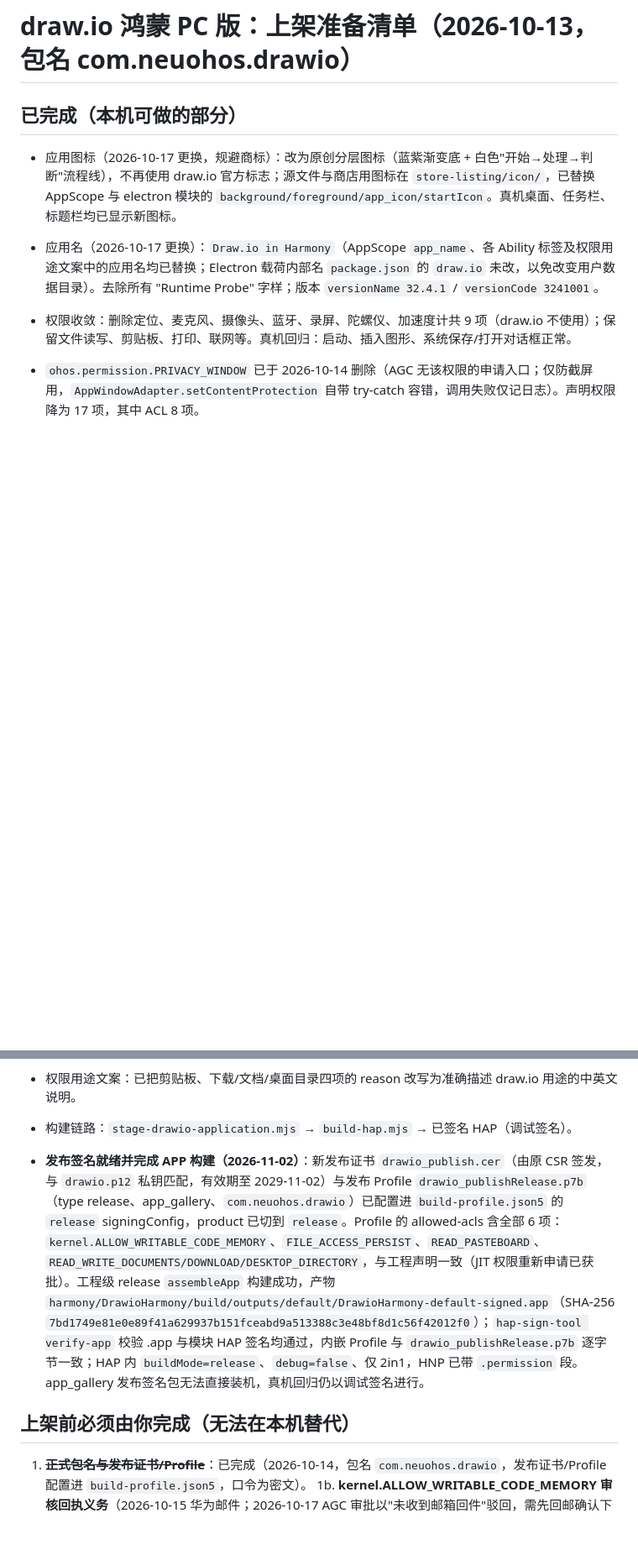
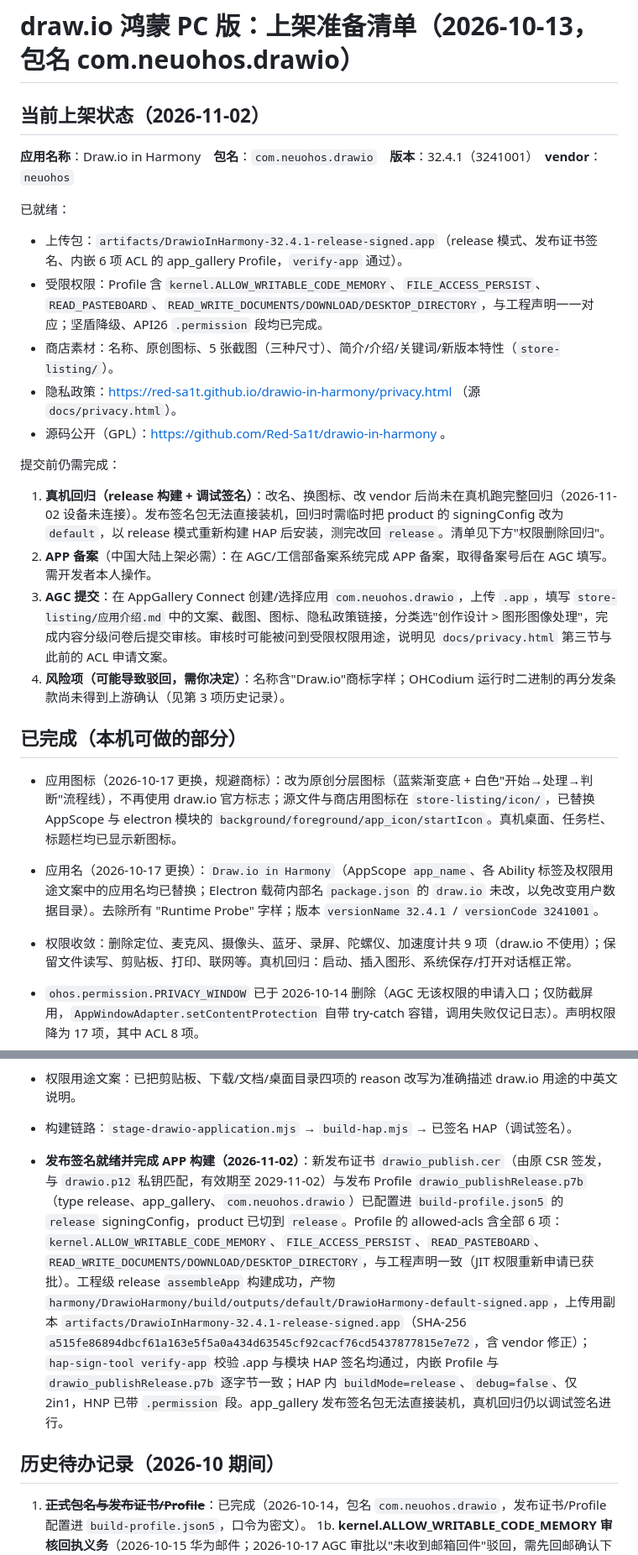
Before and after one commit to Red-Sa1t/drawio-in-harmony, a Markdown page: RELEASE.md, 2 parts joined by grey strips. Shown at 84% size. Rendered like a GitHub page; blank space fills up the shorter version.

Commit message:
RELEASE.md: current store-submission status
Co-Authored-By: Claude Opus 5.5 <noreply@anthropic.com>

```diff
--- a/RELEASE.md
+++ b/RELEASE.md
@@ -1,4 +1,21 @@
 # draw.io 鸿蒙 PC 版：上架准备清单（2026-10-13，包名 com.neuohos.drawio）
+
+## 当前上架状态（2026-11-02）
+
+**应用名称**：Draw.io in Harmony　**包名**：`com.neuohos.drawio`　**版本**：32.4.1（3241001）　**vendor**：`neuohos`
+
+已就绪：
+- 上传包：`artifacts/DrawioInHarmony-32.4.1-release-signed.app`（release 模式、发布证书签名、内嵌 6 项 ACL 的 app_gallery Profile，`verify-app` 通过）。
+- 受限权限：Profile 含 `kernel.ALLOW_WRITABLE_CODE_MEMORY`、`FILE_ACCESS_PERSIST`、`READ_PASTEBOARD`、`READ_WRITE_DOCUMENTS/DOWNLOAD/DESKTOP_DIRECTORY`，与工程声明一一对应；坚盾降级、API26 `.permission` 段均已完成。
+- 商店素材：名称、原创图标、5 张截图（三种尺寸）、简介/介绍/关键词/新版本特性（`store-listing/`）。
+- 隐私政策：https://red-sa1t.github.io/drawio-in-harmony/privacy.html （源 `docs/privacy.html`）。
+- 源码公开（GPL）：https://github.com/Red-Sa1t/drawio-in-harmony 。
+
+提交前仍需完成：
+1. **真机回归（release 构建 + 调试签名）**：改名、换图标、改 vendor 后尚未在真机跑完整回归（2026-11-02 设备未连接）。发布签名包无法直接装机，回归时需临时把 product 的 signingConfig 改为 `default`，以 release 模式重新构建 HAP 后安装，测完改回 `release`。清单见下方"权限删除回归"。
+2. **APP 备案**（中国大陆上架必需）：在 AGC/工信部备案系统完成 APP 备案，取得备案号后在 AGC 填写。需开发者本人操作。
+3. **AGC 提交**：在 AppGallery Connect 创建/选择应用 `com.neuohos.drawio`，上传 `.app`，填写 `store-listing/应用介绍.md` 中的文案、截图、图标、隐私政策链接，分类选"创作设计 > 图形图像处理"，完成内容分级问卷后提交审核。审核时可能被问到受限权限用途，说明见 `docs/privacy.html` 第三节与此前的 ACL 申请文案。
+4. **风险项（可能导致驳回，需你决定）**：名称含"Draw.io"商标字样；OHCodium 运行时二进制的再分发条款尚未得到上游确认（见第 3 项历史记录）。
 
 ## 已完成（本机可做的部分）
 - 应用图标（2026-10-17 更换，规避商标）：改为原创分层图标（蓝紫渐变底 + 白色"开始→处理→判断"流程线），不再使用 draw.io 官方标志；源文件与商店用图标在 `store-listing/icon/`，已替换 AppScope 与 electron 模块的 `background/foreground/app_icon/startIcon`。真机桌面、任务栏、标题栏均已显示新图标。
@@ -12,9 +29,9 @@
 - 权限用途文案：已把剪贴板、下载/文档/桌面目录四项的 reason 改写为准确描述 draw.io 用途的中英文说明。
 - 构建链路：`stage-drawio-application.mjs` → `build-hap.mjs` → 已签名 HAP（调试签名）。
 
-- **发布签名就绪并完成 APP 构建（2026-11-02）**：新发布证书 `drawio_publish.cer`（由原 CSR 签发，与 `drawio.p12` 私钥匹配，有效期至 2029-11-02）与发布 Profile `drawio_publishRelease.p7b`（type release、app_gallery、`com.neuohos.drawio`）已配置进 `build-profile.json5` 的 `release` signingConfig，product 已切到 `release`。Profile 的 allowed-acls 含全部 6 项：`kernel.ALLOW_WRITABLE_CODE_MEMORY`、`FILE_ACCESS_PERSIST`、`READ_PASTEBOARD`、`READ_WRITE_DOCUMENTS/DOWNLOAD/DESKTOP_DIRECTORY`，与工程声明一致（JIT 权限重新申请已获批）。工程级 release `assembleApp` 构建成功，产物 `harmony/DrawioHarmony/build/outputs/default/DrawioHarmony-default-signed.app`（SHA-256 `7bd1749e81e0e89f41a629937b151fceabd9a513388c3e48bf8d1c56f42012f0`）；`hap-sign-tool verify-app` 校验 .app 与模块 HAP 签名均通过，内嵌 Profile 与 `drawio_publishRelease.p7b` 逐字节一致；HAP 内 `buildMode=release`、`debug=false`、仅 2in1，HNP 已带 `.permission` 段。app_gallery 发布签名包无法直接装机，真机回归仍以调试签名进行。
+- **发布签名就绪并完成 APP 构建（2026-11-02）**：新发布证书 `drawio_publish.cer`（由原 CSR 签发，与 `drawio.p12` 私钥匹配，有效期至 2029-11-02）与发布 Profile `drawio_publishRelease.p7b`（type release、app_gallery、`com.neuohos.drawio`）已配置进 `build-profile.json5` 的 `release` signingConfig，product 已切到 `release`。Profile 的 allowed-acls 含全部 6 项：`kernel.ALLOW_WRITABLE_CODE_MEMORY`、`FILE_ACCESS_PERSIST`、`READ_PASTEBOARD`、`READ_WRITE_DOCUMENTS/DOWNLOAD/DESKTOP_DIRECTORY`，与工程声明一致（JIT 权限重新申请已获批）。工程级 release `assembleApp` 构建成功，产物 `harmony/DrawioHarmony/build/outputs/default/DrawioHarmony-default-signed.app`，上传用副本 `artifacts/DrawioInHarmony-32.4.1-release-signed.app`（SHA-256 `a515fe86894dbcf61a163e5f5a0a434d63545cf92cacf76cd5437877815e7e72`，含 vendor 修正）；`hap-sign-tool verify-app` 校验 .app 与模块 HAP 签名均通过，内嵌 Profile 与 `drawio_publishRelease.p7b` 逐字节一致；HAP 内 `buildMode=release`、`debug=false`、仅 2in1，HNP 已带 `.permission` 段。app_gallery 发布签名包无法直接装机，真机回归仍以调试签名进行。
 
-## 上架前必须由你完成（无法在本机替代）
+## 历史待办记录（2026-10 期间）
 1. ~~**正式包名与发布证书/Profile**~~：已完成（2026-10-14，包名 `com.neuohos.drawio`，发布证书/Profile 配置进 `build-profile.json5`，口令为密文）。
 1b. **kernel.ALLOW_WRITABLE_CODE_MEMORY 审核回执义务**（2026-10-15 华为邮件；2026-10-17 AGC 审批以"未收到邮箱回件"驳回，需先回邮确认下列注意事项（尤其 API26 授权变化），再重新申请）：
    - **坚盾模式无闪退**（审核硬要求）：代码已落地（2026-10-16）——`web_engine/src/main/ets/common/CommandLineAdapter.ets` 的 `getArgs()` 首次调用时经 `checkAccessTokenSync` 探测该权限，未授予（坚盾模式/权限收回）则追加 `--jitless` 启动 V8 无 JIT 模式；编译与签名链已验证。**真机实验已完成（2026-10-17，HAD-W24 / 6.1.0.117 / API23，证据 `validation/jit-fallback/`）**：
```
